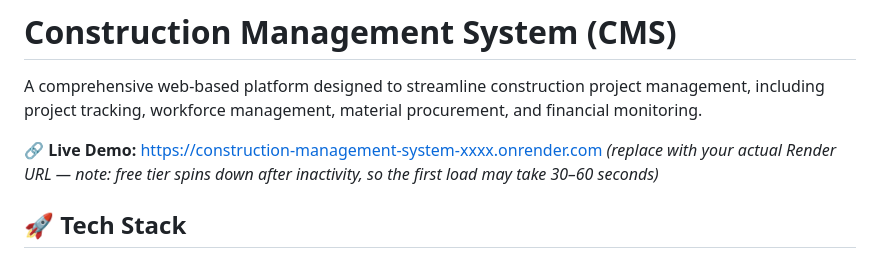
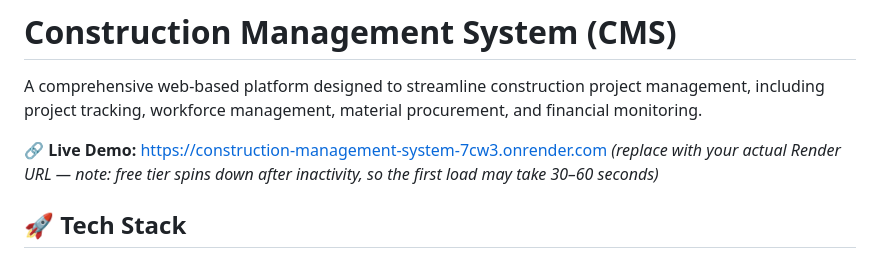
Before and after one commit to MTayayb/Construction_Management_System, a Markdown page: README.md, the part around the change. GitHub-like rendering.

```diff
--- a/README.md
+++ b/README.md
@@ -2,7 +2,7 @@
 
 A comprehensive web-based platform designed to streamline construction project management, including project tracking, workforce management, material procurement, and financial monitoring.
 
-🔗 **Live Demo:** https://construction-management-system-xxxx.onrender.com
+🔗 **Live Demo:** https://construction-management-system-7cw3.onrender.com
 *(replace with your actual Render URL — note: free tier spins down after inactivity, so the first load may take 30–60 seconds)*
 
 ## 🚀 Tech Stack
```
